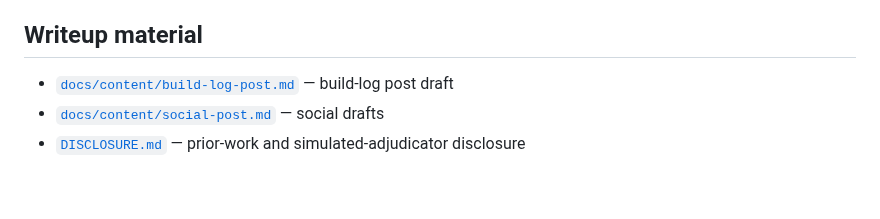
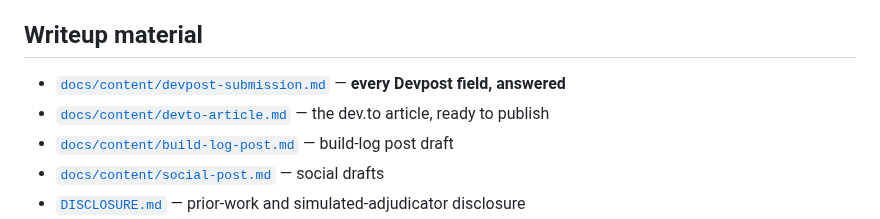
Before and after one commit to 4KInc/anbu-care, a Markdown page: README.md, the part around the change. Drawn GitHub-style; blank space fills up the shorter version.

```diff
--- a/README.md
+++ b/README.md
@@ -1300,6 +1300,8 @@ Then deploy a new revision — running instances do not pick up IAM changes.
 
 ## Writeup material
 
+- [`docs/content/devpost-submission.md`](docs/content/devpost-submission.md) — **every Devpost field, answered**
+- [`docs/content/devto-article.md`](docs/content/devto-article.md) — the dev.to article, ready to publish
 - [`docs/content/build-log-post.md`](docs/content/build-log-post.md) — build-log post draft
 - [`docs/content/social-post.md`](docs/content/social-post.md) — social drafts
 - [`DISCLOSURE.md`](DISCLOSURE.md) — prior-work and simulated-adjudicator disclosure
```
Also changed, not shown: docs/content/devpost-submission.md (added, +374 -0 lines), docs/content/devto-article.md (added, +296 -0 lines).
